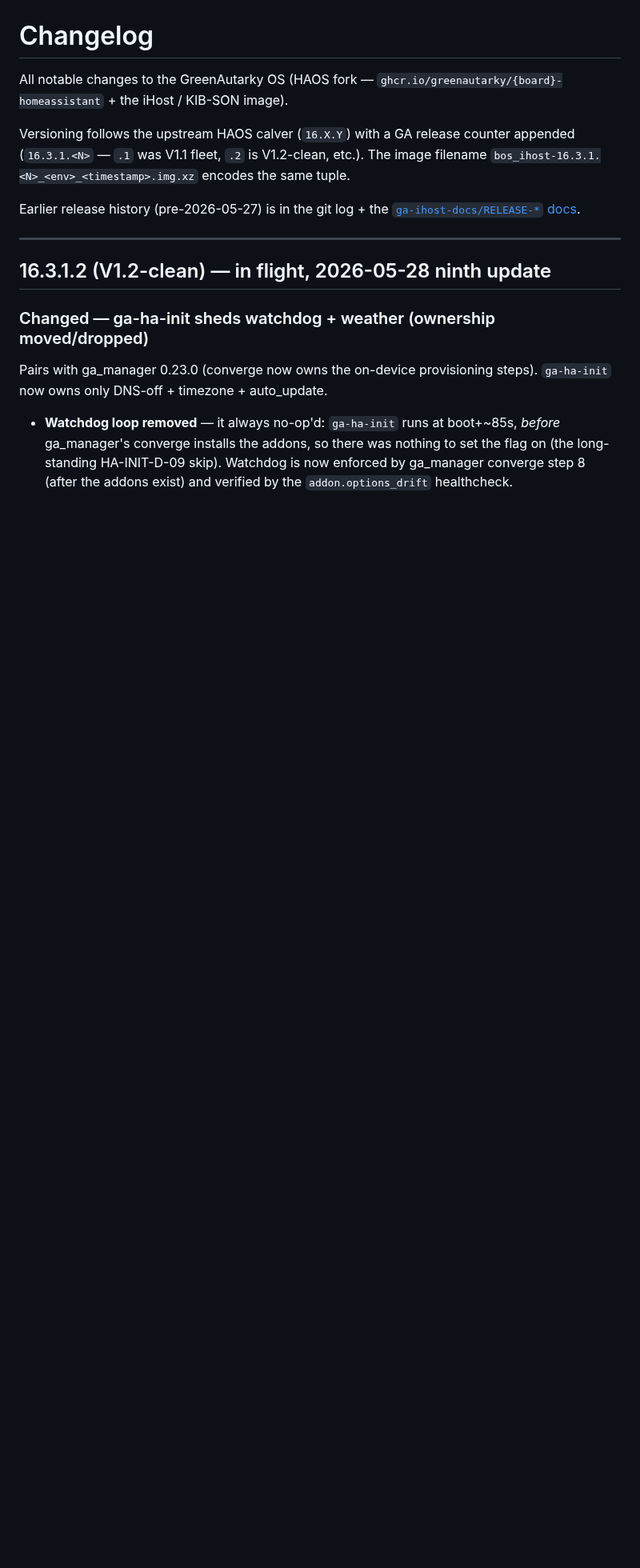
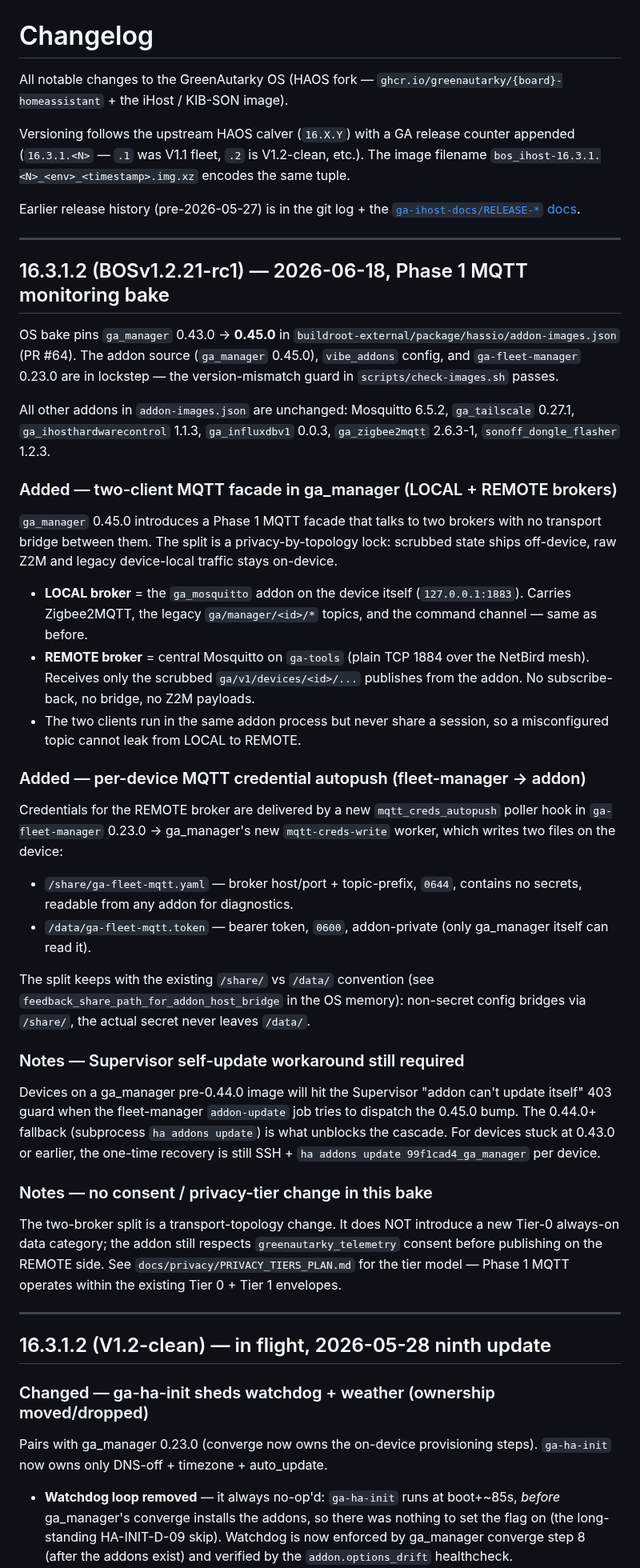
Before and after one commit to greenautarky/ha-operating-system, a Markdown page: CHANGELOG.md, the part around the change. Shown at 80% size. Rendered like a GitHub page; blank space fills up the shorter version.

Commit message:
docs(changelog): add BOSv1.2.21-rc1 entry — Phase 1 MQTT monitoring
Document the ga_manager 0.43.0 → 0.45.0 bump shipped via PR #64 and the
Phase 1 MQTT architecture it introduces: two-client facade with a LOCAL
broker (ga_mosquitto addon, 127.0.0.1:1883, Z2M + legacy + cmd) and a
REMOTE broker (central Mosquitto on ga-tools, plain TCP 1884 over the
NetBird mesh, scrubbed ga/v1/devices/<id>/...).

Privacy-by-topology lock: no bridge between LOCAL and REMOTE — a
misconfigured topic cannot leak Z2M payloads off-device. Credentials are
delivered per-device by ga-fleet-manager 0.23.0's new mqtt_creds_autopush
hook into ga_manager's new mqtt-creds-write worker, which writes
/share/ga-fleet-mqtt.yaml (0644, no secrets) and
/data/ga-fleet-mqtt.token (0600, addon-private) — consistent with the
existing /share/ vs /data/ convention.

Also note: the 2-broker split is a transport-topology change; no new
Tier-0 data category is introduced and the existing
greenautarky_telemetry consent still gates REMOTE publishes.

Co-Authored-By: Claude Opus 4.7 <noreply@anthropic.com>

```diff
--- a/CHANGELOG.md
+++ b/CHANGELOG.md
@@ -9,6 +9,72 @@ encodes the same tuple.
 
 Earlier release history (pre-2026-05-27) is in the git log + the
 [`ga-ihost-docs/RELEASE-*` docs](https://github.com/greenautarky/ga-ihost-docs).
+
+---
+
+## 16.3.1.2 (BOSv1.2.21-rc1) — 2026-06-18, Phase 1 MQTT monitoring bake
+
+OS bake pins `ga_manager` 0.43.0 → **0.45.0** in
+`buildroot-external/package/hassio/addon-images.json` (PR #64). The
+addon source (`ga_manager` 0.45.0), `vibe_addons` config, and
+`ga-fleet-manager` 0.23.0 are in lockstep — the version-mismatch guard in
+`scripts/check-images.sh` passes.
+
+All other addons in `addon-images.json` are unchanged: Mosquitto 6.5.2,
+`ga_tailscale` 0.27.1, `ga_ihosthardwarecontrol` 1.1.3, `ga_influxdbv1`
+0.0.3, `ga_zigbee2mqtt` 2.6.3-1, `sonoff_dongle_flasher` 1.2.3.
+
+### Added — two-client MQTT facade in ga_manager (LOCAL + REMOTE brokers)
+
+`ga_manager` 0.45.0 introduces a Phase 1 MQTT facade that talks to two
+brokers with no transport bridge between them. The split is a
+privacy-by-topology lock: scrubbed state ships off-device, raw Z2M and
+legacy device-local traffic stays on-device.
+
+- **LOCAL broker** = the `ga_mosquitto` addon on the device itself
+  (`127.0.0.1:1883`). Carries Zigbee2MQTT, the legacy
+  `ga/manager/<id>/*` topics, and the command channel — same as before.
+- **REMOTE broker** = central Mosquitto on `ga-tools` (plain TCP 1884
+  over the NetBird mesh). Receives only the scrubbed
+  `ga/v1/devices/<id>/...` publishes from the addon. No subscribe-back,
+  no bridge, no Z2M payloads.
+- The two clients run in the same addon process but never share a
+  session, so a misconfigured topic cannot leak from LOCAL to REMOTE.
+
+### Added — per-device MQTT credential autopush (fleet-manager → addon)
+
+Credentials for the REMOTE broker are delivered by a new
+`mqtt_creds_autopush` poller hook in `ga-fleet-manager` 0.23.0 →
+ga_manager's new `mqtt-creds-write` worker, which writes two files on
+the device:
+
+- `/share/ga-fleet-mqtt.yaml` — broker host/port + topic-prefix,
+  `0644`, contains no secrets, readable from any addon for diagnostics.
+- `/data/ga-fleet-mqtt.token` — bearer token, `0600`, addon-private
+  (only ga_manager itself can read it).
+
+The split keeps with the existing `/share/` vs `/data/` convention
+(see `feedback_share_path_for_addon_host_bridge` in the OS memory):
+non-secret config bridges via `/share/`, the actual secret never
+leaves `/data/`.
+
+### Notes — Supervisor self-update workaround still required
+
+Devices on a ga_manager pre-0.44.0 image will hit the Supervisor
+"addon can't update itself" 403 guard when the fleet-manager
+`addon-update` job tries to dispatch the 0.45.0 bump. The 0.44.0+
+fallback (subprocess `ha addons update`) is what unblocks the cascade.
+For devices stuck at 0.43.0 or earlier, the one-time recovery is still
+SSH + `ha addons update 99f1cad4_ga_manager` per device.
+
+### Notes — no consent / privacy-tier change in this bake
+
+The two-broker split is a transport-topology change. It does NOT
+introduce a new Tier-0 always-on data category; the addon still
+respects `greenautarky_telemetry` consent before publishing on the
+REMOTE side. See `docs/privacy/PRIVACY_TIERS_PLAN.md` for the tier
+model — Phase 1 MQTT operates within the existing Tier 0 + Tier 1
+envelopes.
 
 ---
 
```
